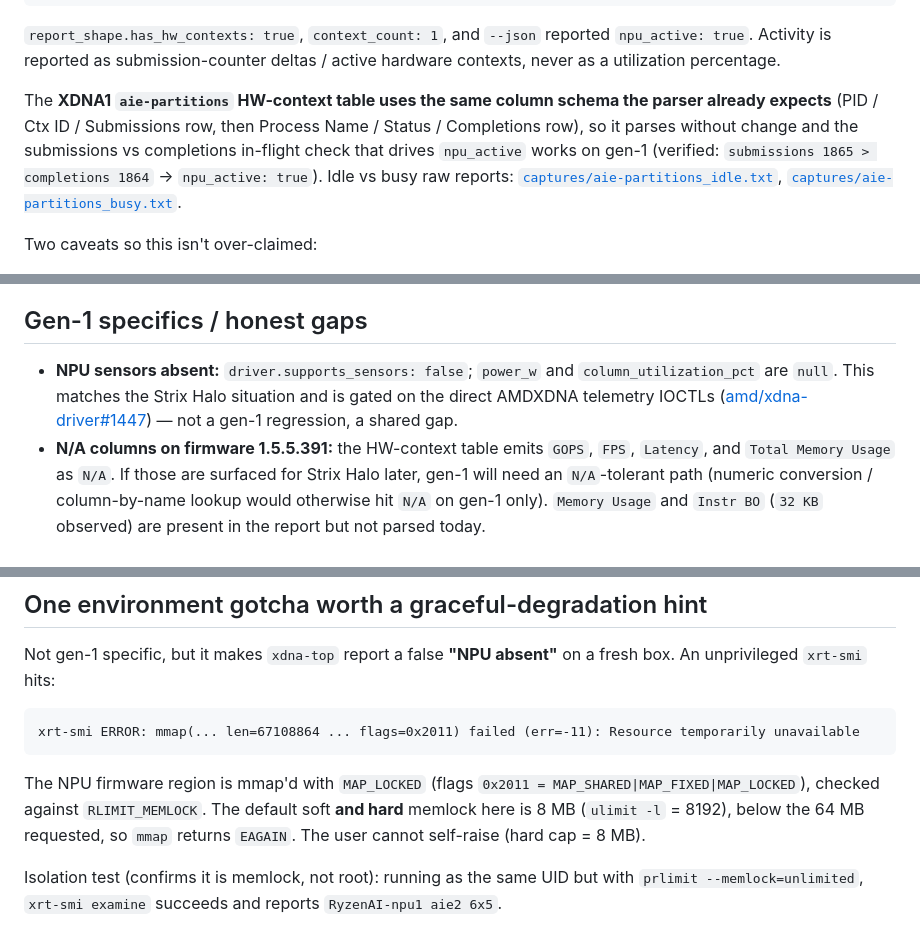
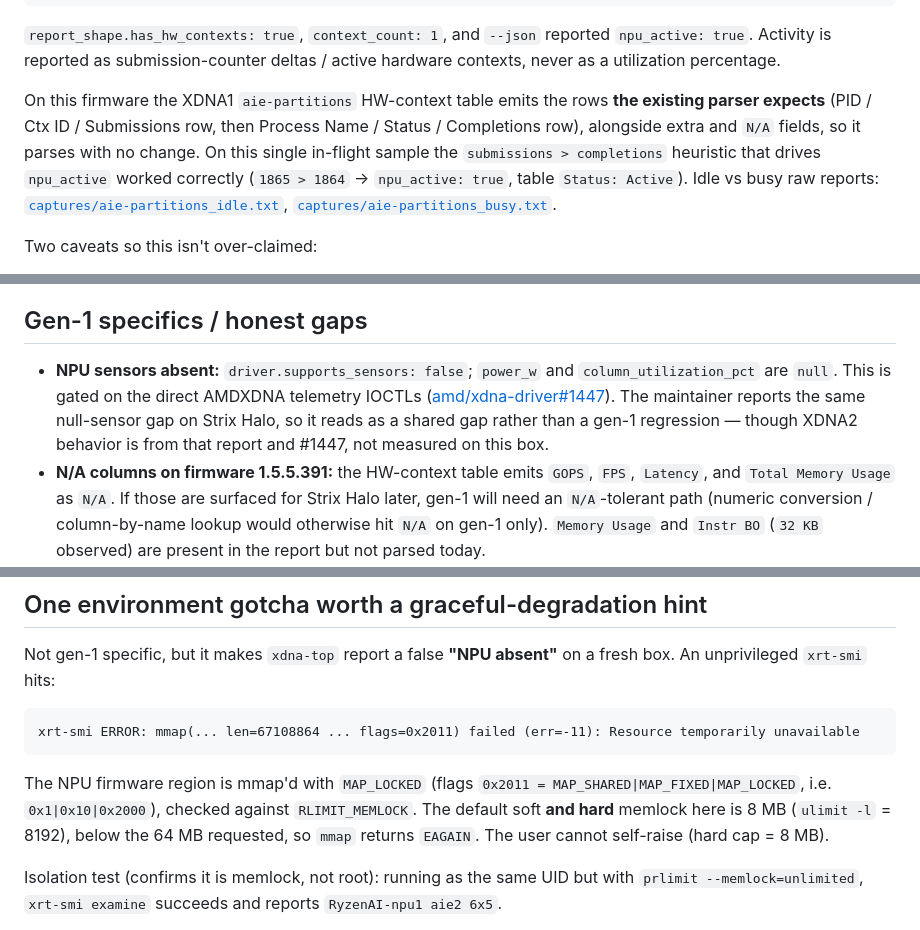
Before and after one commit to boxwrench/xdna-top, a Markdown page: docs/platforms/xdna1-phoenix-hawk-point.md, 3 parts joined by grey strips. Rendered like a GitHub page.

Commit message:
docs: attribute the null-sensor gap to upstream report + #1447, not measured on this box
Second claims-precision pass (adversarial fact-check): XDNA2 behavior was not
measured here, so frame the shared null-sensor gap as corroborated by the
maintainer's report and amd/xdna-driver#1447 rather than asserting cross-gen
equivalence as evidence.

````diff
--- a/docs/platforms/xdna1-phoenix-hawk-point.md
+++ b/docs/platforms/xdna1-phoenix-hawk-point.md
@@ -41,11 +43,12 @@ context open. While busy, `xdna-top snapshot` captured it (see
 `npu_active: true`. Activity is reported as submission-counter deltas / active
 hardware contexts, never as a utilization percentage.
 
-The **XDNA1 `aie-partitions` HW-context table uses the same column schema the
-parser already expects** (PID / Ctx ID / Submissions row, then Process Name /
-Status / Completions row), so it parses without change and the submissions vs
-completions in-flight check that drives `npu_active` works on gen-1 (verified:
-`submissions 1865 > completions 1864` → `npu_active: true`). Idle vs busy raw
+On this firmware the XDNA1 `aie-partitions` HW-context table emits the rows
+**the existing parser expects** (PID / Ctx ID / Submissions row, then
+Process Name / Status / Completions row), alongside extra and `N/A` fields, so
+it parses with no change. On this single in-flight sample the
+`submissions > completions` heuristic that drives `npu_active` worked correctly
+(`1865 > 1864` → `npu_active: true`, table `Status: Active`). Idle vs busy raw
 reports: [`captures/aie-partitions_idle.txt`](captures/aie-partitions_idle.txt),
 [`captures/aie-partitions_busy.txt`](captures/aie-partitions_busy.txt).
 
@@ -74,10 +77,11 @@ covered by this capture.
 ## Gen-1 specifics / honest gaps
 
 - **NPU sensors absent:** `driver.supports_sensors: false`; `power_w` and
-  `column_utilization_pct` are `null`. This matches the Strix Halo situation and
-  is gated on the direct AMDXDNA telemetry IOCTLs
-  ([amd/xdna-driver#1447](https://github.com/amd/xdna-driver/issues/1447)) — not
-  a gen-1 regression, a shared gap.
+  `column_utilization_pct` are `null`. This is gated on the direct AMDXDNA
+  telemetry IOCTLs ([amd/xdna-driver#1447](https://github.com/amd/xdna-driver/issues/1447)).
+  The maintainer reports the same null-sensor gap on Strix Halo, so it reads as
+  a shared gap rather than a gen-1 regression — though XDNA2 behavior is from
+  that report and #1447, not measured on this box.
 - **N/A columns on firmware 1.5.5.391:** the HW-context table emits `GOPS`,
   `FPS`, `Latency`, and `Total Memory Usage` as `N/A`. If those are surfaced for
   Strix Halo later, gen-1 will need an `N/A`-tolerant path (numeric conversion /
@@ -98,10 +102,10 @@ xrt-smi ERROR: mmap(... len=67108864 ... flags=0x2011) failed (err=-11): Resourc
 ```
 
 The NPU firmware region is mmap'd with `MAP_LOCKED` (flags
-`0x2011 = MAP_SHARED|MAP_FIXED|MAP_LOCKED`), checked against `RLIMIT_MEMLOCK`.
-The default soft **and hard** memlock here is 8 MB (`ulimit -l` = 8192), below
-the 64 MB requested, so `mmap` returns `EAGAIN`. The user cannot self-raise
-(hard cap = 8 MB).
+`0x2011 = MAP_SHARED|MAP_FIXED|MAP_LOCKED`, i.e. `0x1|0x10|0x2000`), checked
+against `RLIMIT_MEMLOCK`. The default soft **and hard** memlock here is 8 MB
+(`ulimit -l` = 8192), below the 64 MB requested, so `mmap` returns `EAGAIN`.
+The user cannot self-raise (hard cap = 8 MB).
 
 Isolation test (confirms it is memlock, not root): running as the same UID but
 with `prlimit --memlock=unlimited`, `xrt-smi examine` succeeds and reports
````
Also changed, not shown: other parts of docs/platforms/xdna1-phoenix-hawk-point.md (+2 -0 lines).
